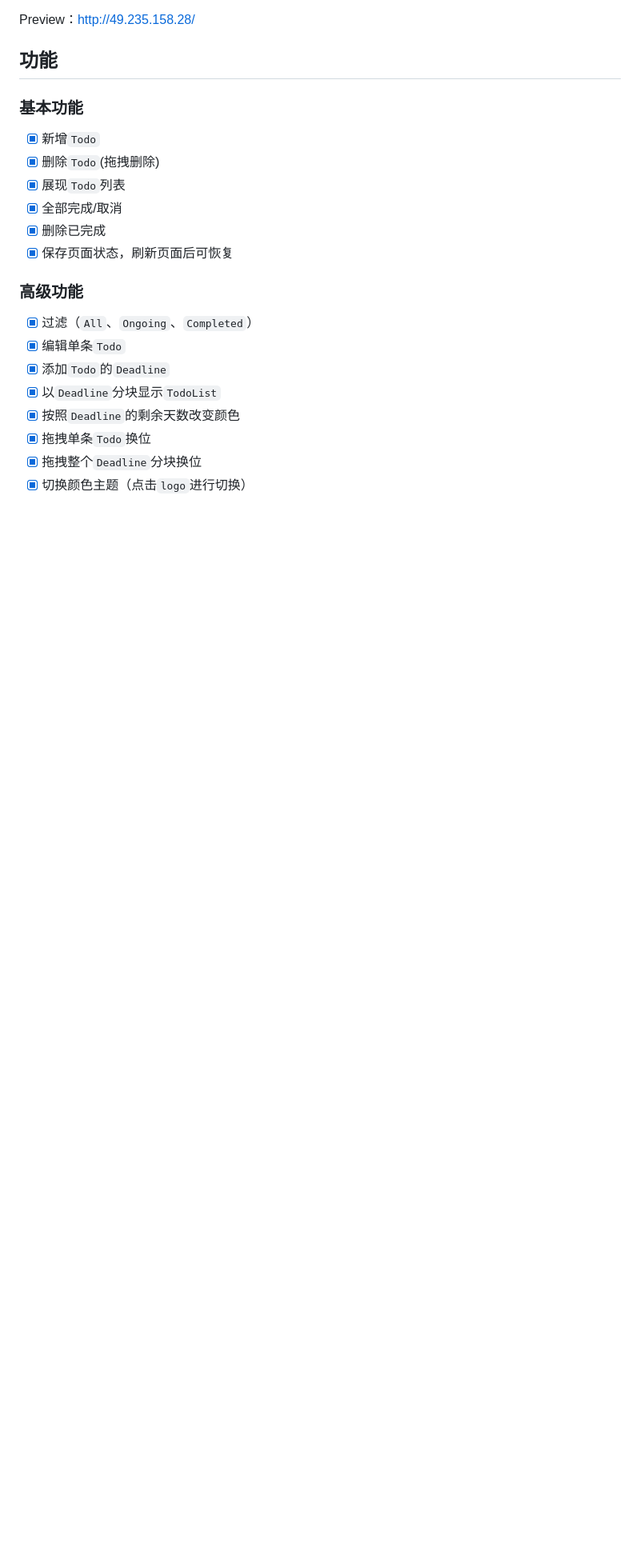
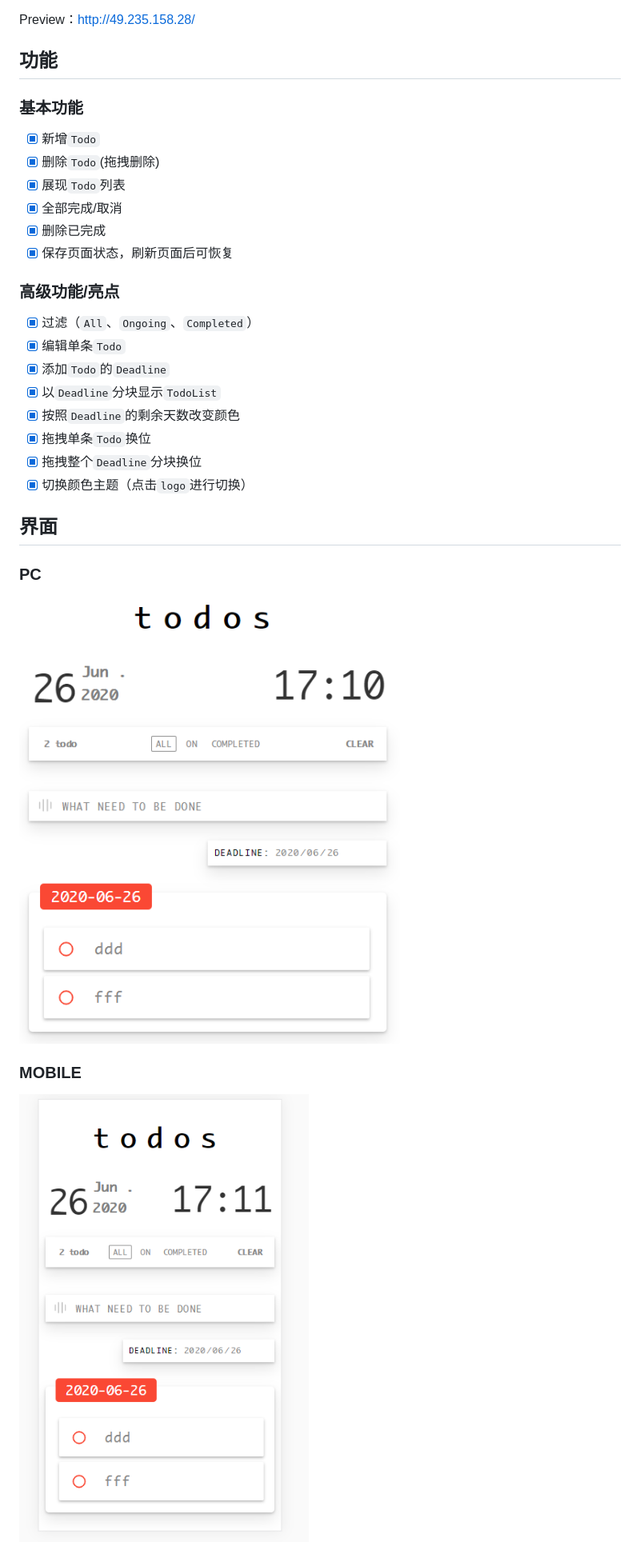
Before and after one commit to lupus666/TODOMVC, a Markdown page: README.md, the part around the change. Shown: that part at 80% size. Rendered like a GitHub page; pictures changed too: img/ui.png (added), img/ui_mobile.png (added); blank space fills up the shorter version.

```diff
--- a/README.md
+++ b/README.md
@@ -14,7 +14,7 @@ Preview：http://49.235.158.28/
 - [x] 删除已完成
 - [x] 保存页面状态，刷新页面后可恢复
 
-### 高级功能
+### 高级功能/亮点
 
 - [x] 过滤（`All`、`Ongoing`、`Completed`）
 - [x] 编辑单条`Todo`
@@ -24,3 +24,13 @@ Preview：http://49.235.158.28/
 - [x] 拖拽单条`Todo`换位
 - [x] 拖拽整个`Deadline`分块换位
 - [x] 切换颜色主题（点击`logo`进行切换）
+
+## 界面
+
+### PC
+
+![](img/ui.png)
+
+### MOBILE
+
+![](img/ui_mobile.png)
```
